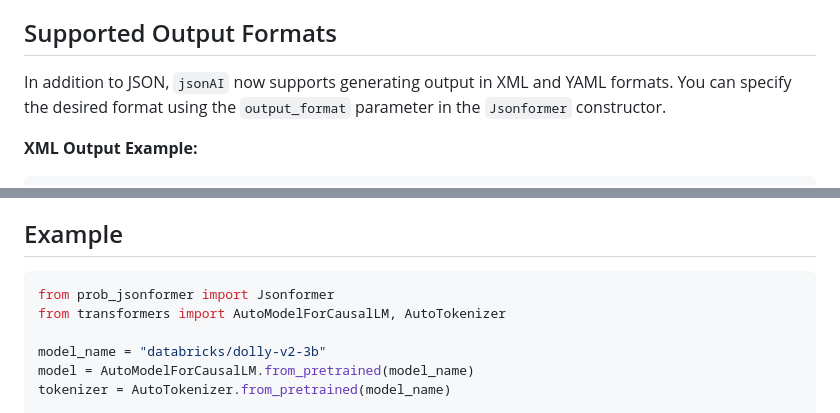
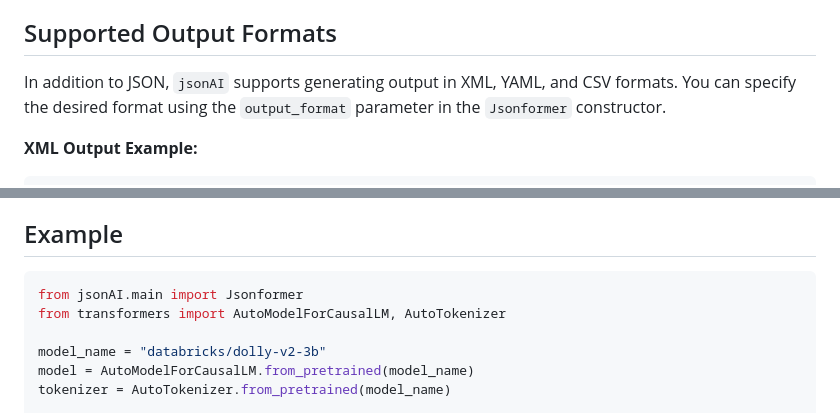
Before and after one commit to kishoretvk/jsonAI, a Markdown page: README.md, 2 parts joined by grey strips. Drawn GitHub-style.

````diff
--- a/README.md
+++ b/README.md
@@ -39,7 +39,7 @@ This currently supports a subset of JSON Schema. Below is a list of the supporte
 
 ## Supported Output Formats
 
-In addition to JSON, `jsonAI` now supports generating output in XML and YAML formats. You can specify the desired format using the `output_format` parameter in the `Jsonformer` constructor.
+In addition to JSON, `jsonAI` supports generating output in XML, YAML, and CSV formats. You can specify the desired format using the `output_format` parameter in the `Jsonformer` constructor.
 
 **XML Output Example:**
 
@@ -413,7 +448,7 @@ KL_div_loss is the -1 * KL divergence between the true distribution and the gene
 ## Example
 
 ```python
-from prob_jsonformer import Jsonformer
+from jsonAI.main import Jsonformer
 from transformers import AutoModelForCausalLM, AutoTokenizer
 
 model_name = "databricks/dolly-v2-3b"
````
Also changed, not shown: other parts of README.md (+44 -4 lines).
